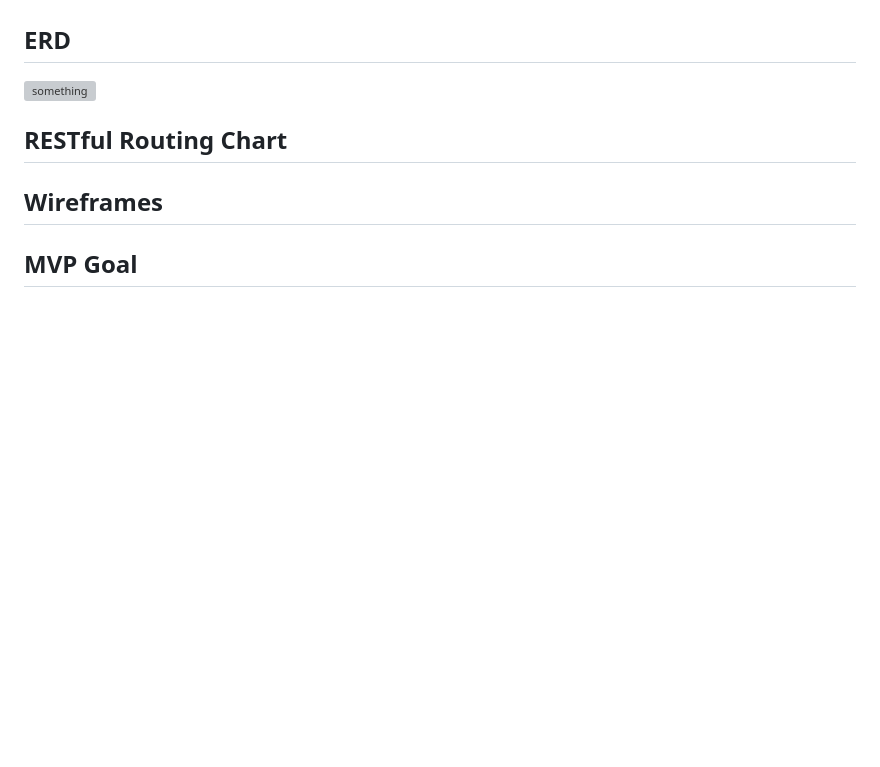
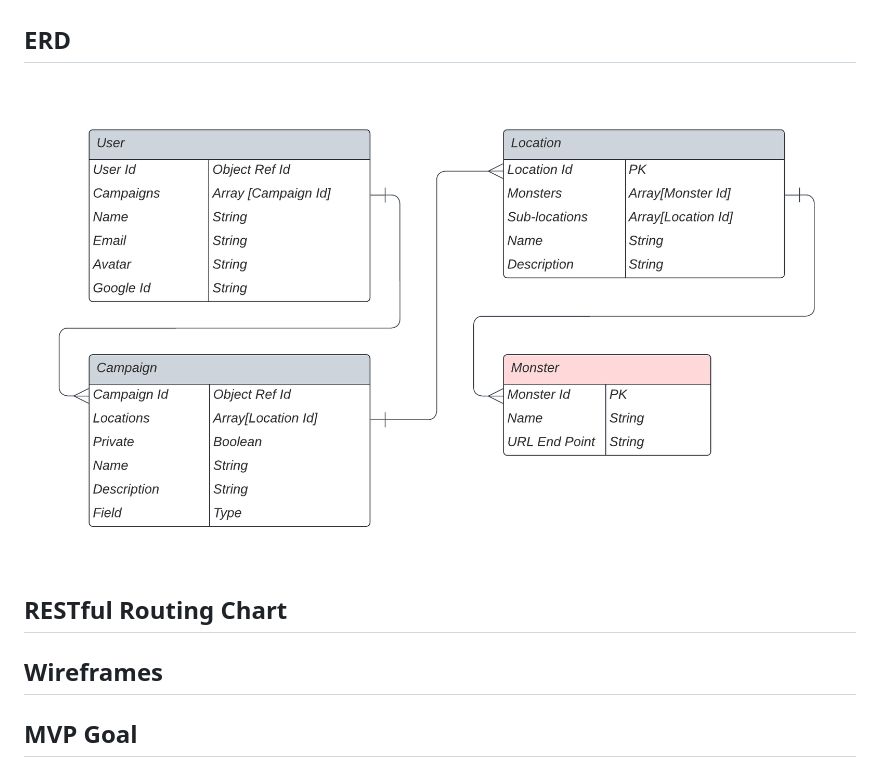
Before and after one commit to ownerl/Dungeon-Buddy, a Markdown page: README.md, the part around the change. Rendered like a GitHub page; pictures changed too: public/images/Dungeon-Buddy-Database.png (added); blank space fills up the shorter version; grey boxes are pictures that could not be loaded.

Commit message:
replaced pdf

```diff
--- a/README.md
+++ b/README.md
@@ -35,7 +35,7 @@ Retrieves:
 
 ## ERD
 
-![something](public/images/Dungeon-Buddy-Database.pdf "ERD")
+![ERD](public/images/Dungeon-Buddy-Database.png "ERD")
 
 ## RESTful Routing Chart
 
```
Also changed, not shown: 1 other file.
